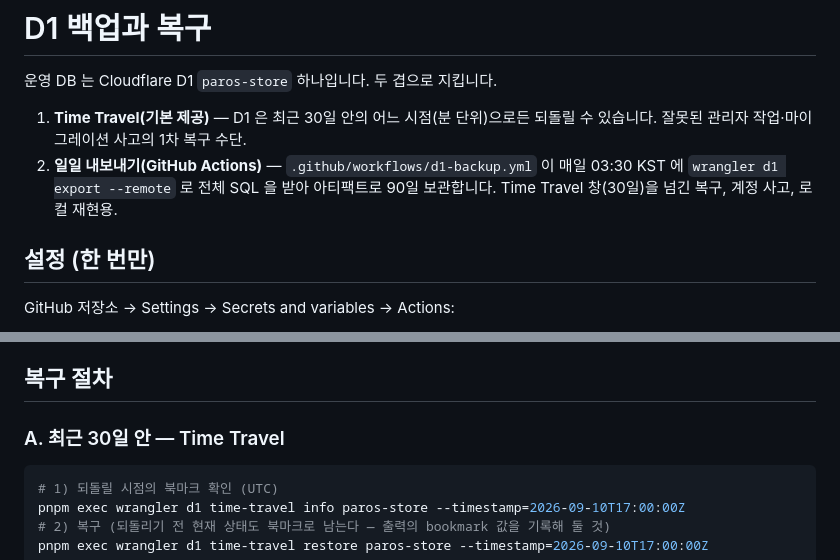
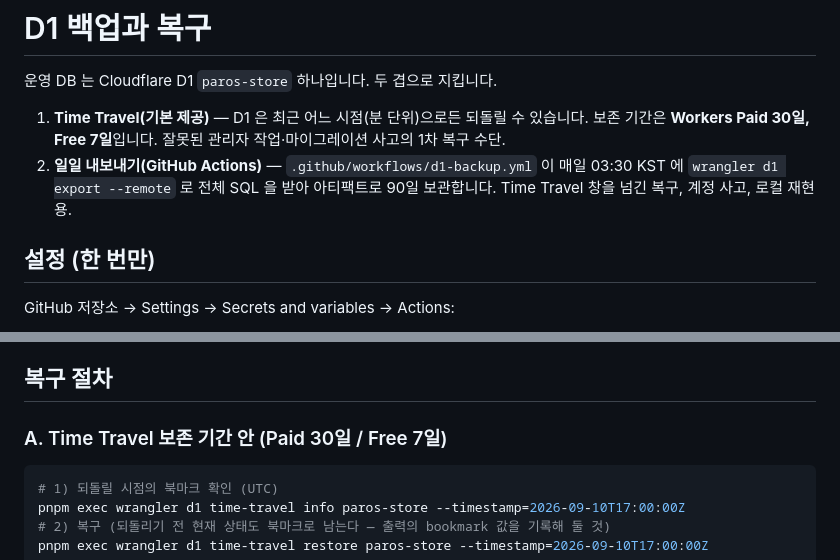
Before and after one commit to sunlee334/avora-labs, a Markdown page: docs/D1_BACKUP.md, 2 parts joined by grey strips. Drawn GitHub-style.

Commit message:
D1 백업 문서: Time Travel 보존 기간은 플랜별(Paid 30일·Free 7일)
Co-Authored-By: Claude Fable 5.1 <noreply@anthropic.com>
Claude-Session: https://claude.ai/code/session_01UTqREmuCgUA5zu5Y3r8CEj

````diff
--- a/docs/D1_BACKUP.md
+++ b/docs/D1_BACKUP.md
@@ -2,8 +2,8 @@
 
 운영 DB 는 Cloudflare D1 `paros-store` 하나입니다. 두 겹으로 지킵니다.
 
-1. **Time Travel(기본 제공)** — D1 은 최근 30일 안의 어느 시점(분 단위)으로든 되돌릴 수 있습니다. 잘못된 관리자 작업·마이그레이션 사고의 1차 복구 수단.
-2. **일일 내보내기(GitHub Actions)** — `.github/workflows/d1-backup.yml` 이 매일 03:30 KST 에 `wrangler d1 export --remote` 로 전체 SQL 을 받아 아티팩트로 90일 보관합니다. Time Travel 창(30일)을 넘긴 복구, 계정 사고, 로컬 재현용.
+1. **Time Travel(기본 제공)** — D1 은 최근 어느 시점(분 단위)으로든 되돌릴 수 있습니다. 보존 기간은 **Workers Paid 30일, Free 7일**입니다. 잘못된 관리자 작업·마이그레이션 사고의 1차 복구 수단.
+2. **일일 내보내기(GitHub Actions)** — `.github/workflows/d1-backup.yml` 이 매일 03:30 KST 에 `wrangler d1 export --remote` 로 전체 SQL 을 받아 아티팩트로 90일 보관합니다. Time Travel 창을 넘긴 복구, 계정 사고, 로컬 재현용.
 
 ## 설정 (한 번만)
 
@@ -18,7 +18,7 @@ GitHub 저장소 → Settings → Secrets and variables → Actions:
 
 ## 복구 절차
 
-### A. 최근 30일 안 — Time Travel
+### A. Time Travel 보존 기간 안 (Paid 30일 / Free 7일)
 
 ```bash
 # 1) 되돌릴 시점의 북마크 확인 (UTC)
````
